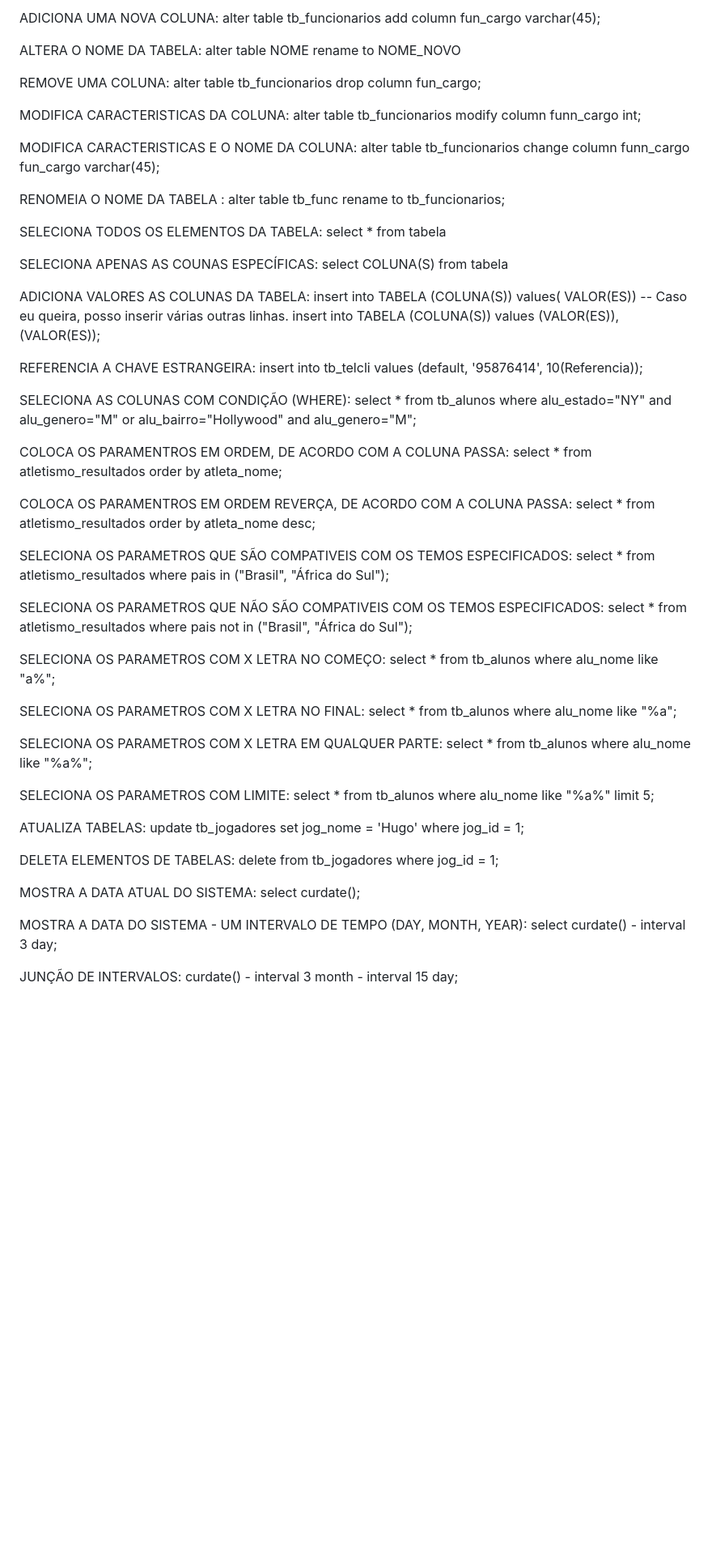
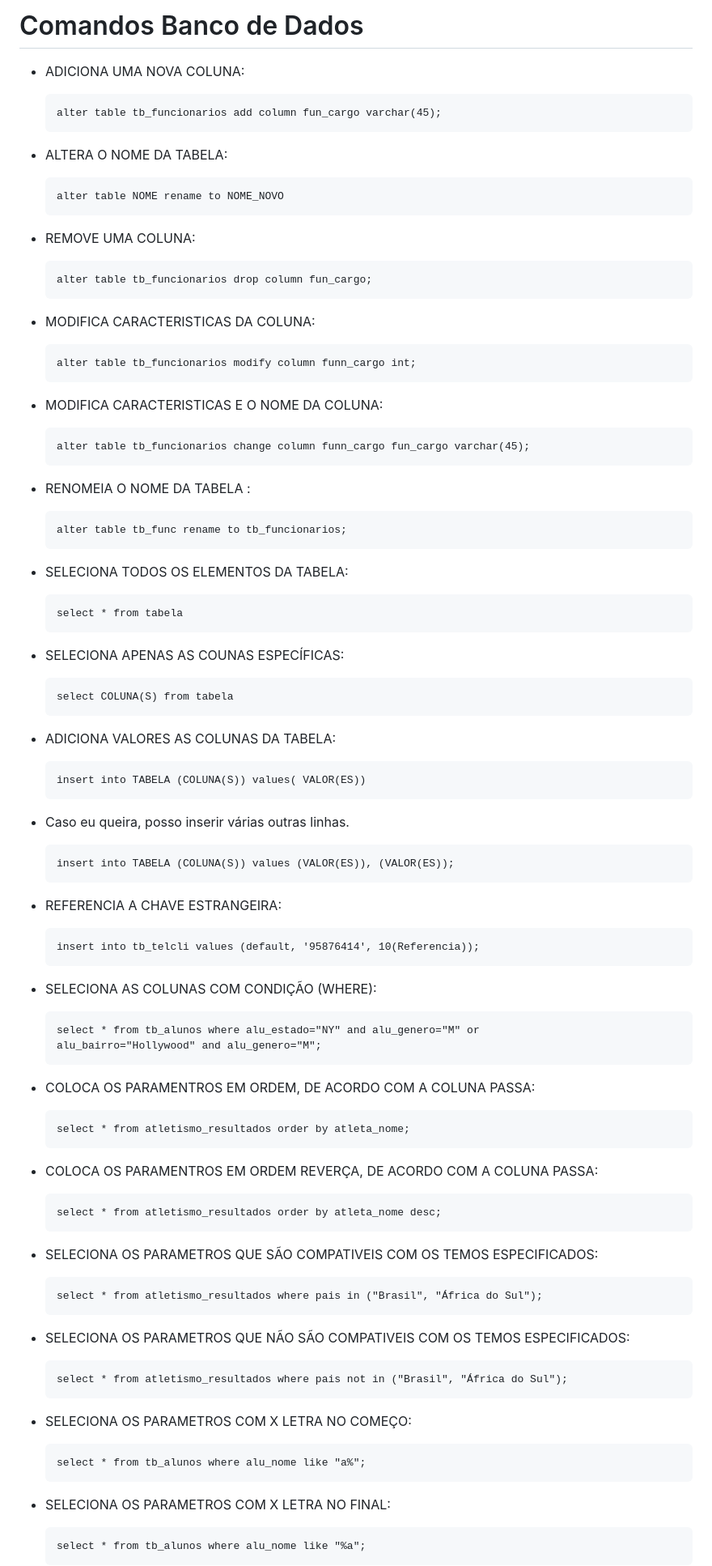
Before and after one commit to joao-marcos-azvd/Estudos-de-programacao, a Markdown page: Banco_Dados/Comandosbd.md, the part around one of its changes. Shown at 81% size. GitHub-like rendering; blank space fills up the shorter version.

```diff
--- a/Banco_Dados/Comandosbd.md
+++ b/Banco_Dados/Comandosbd.md
@@ -1,76 +1,75 @@
-ADICIONA UMA NOVA COLUNA:
-alter table tb_funcionarios add column fun_cargo varchar(45);
+# Comandos Banco de Dados
 
-ALTERA O NOME DA TABELA:
-alter table NOME rename to NOME_NOVO
+- ADICIONA UMA NOVA COLUNA:
 
-REMOVE UMA COLUNA:
-alter table tb_funcionarios drop column fun_cargo;
+      alter table tb_funcionarios add column fun_cargo varchar(45);
 
-MODIFICA CARACTERISTICAS DA COLUNA:
-alter table tb_funcionarios modify column funn_cargo int;
+- ALTERA O NOME DA TABELA:
 
-MODIFICA CARACTERISTICAS E O NOME DA COLUNA:
-alter table tb_funcionarios change column funn_cargo fun_cargo varchar(45);
+      alter table NOME rename to NOME_NOVO
 
-RENOMEIA O NOME DA TABELA :
-alter table tb_func rename to tb_funcionarios;
+- REMOVE UMA COLUNA:
 
-SELECIONA TODOS OS ELEMENTOS DA TABELA:
-select * from tabela
+      alter table tb_funcionarios drop column fun_cargo;
 
-SELECIONA APENAS AS COUNAS ESPECÍFICAS:
-select COLUNA(S) from tabela
+- MODIFICA CARACTERISTICAS DA COLUNA:
 
-ADICIONA VALORES AS COLUNAS DA TABELA:
-insert into TABELA (COLUNA(S)) values( VALOR(ES))
- -- Caso eu queira, posso inserir várias outras linhas.
+      alter table tb_funcionarios modify column funn_cargo int;
+
+- MODIFICA CARACTERISTICAS E O NOME DA COLUNA:
+
+      alter table tb_funcionarios change column funn_cargo fun_cargo varchar(45);
+
+- RENOMEIA O NOME DA TABELA :
+
+      alter table tb_func rename to tb_funcionarios;
+
+- SELECIONA TODOS OS ELEMENTOS DA TABELA:
+
+      select * from tabela
+
+- SELECIONA APENAS AS COUNAS ESPECÍFICAS:
+
+      select COLUNA(S) from tabela
+
+- ADICIONA VALORES AS COLUNAS DA TABELA:
+
+      insert into TABELA (COLUNA(S)) values( VALOR(ES))
+- Caso eu queira, posso inserir várias outras linhas.
+
       insert into TABELA (COLUNA(S)) values (VALOR(ES)), (VALOR(ES));
 
-REFERENCIA A CHAVE ESTRANGEIRA:
-insert into tb_telcli values (default, '95876414', 10(Referencia));
+- REFERENCIA A CHAVE ESTRANGEIRA:
+
+      insert into tb_telcli values (default, '95876414', 10(Referencia));
 
 
-SELECIONA AS COLUNAS COM CONDIÇÃO (WHERE):
-select * from tb_alunos where alu_estado="NY" and alu_genero="M" or
-alu_bairro="Hollywood" and alu_genero="M";
+- SELECIONA AS COLUNAS COM CONDIÇÃO (WHERE):
 
-COLOCA OS PARAMENTROS EM ORDEM, DE ACORDO COM A COLUNA PASSA:
-select * from atletismo_resultados order by atleta_nome;
+      select * from tb_alunos where alu_estado="NY" and alu_genero="M" or
+      alu_bairro="Hollywood" and alu_genero="M";
 
-COLOCA OS PARAMENTROS EM ORDEM REVERÇA, DE ACORDO COM A COLUNA PASSA:
-select * from atletismo_resultados order by atleta_nome desc;
+- COLOCA OS PARAMENTROS EM ORDEM, DE ACORDO COM A COLUNA PASSA:
 
-SELECIONA OS PARAMETROS QUE SÃO COMPATIVEIS COM OS TEMOS ESPECIFICADOS:
-select * from atletismo_resultados where pais in ("Brasil", "África do Sul");
+      select * from atletismo_resultados order by atleta_nome;
 
-SELECIONA OS PARAMETROS QUE NÃO SÃO COMPATIVEIS COM OS TEMOS ESPECIFICADOS:
-select * from atletismo_resultados where pais not in ("Brasil", "África do Sul");
+- COLOCA OS PARAMENTROS EM ORDEM REVERÇA, DE ACORDO COM A COLUNA PASSA:
 
-SELECIONA OS PARAMETROS COM X LETRA NO COMEÇO:
-select * from tb_alunos where alu_nome like "a%";
+      select * from atletismo_resultados order by atleta_nome desc;
 
-SELECIONA OS PARAMETROS COM X LETRA NO FINAL:
-select * from tb_alunos where alu_nome like "%a";
+- SELECIONA OS PARAMETROS QUE SÃO COMPATIVEIS COM OS TEMOS ESPECIFICADOS:
 
-SELECIONA OS PARAMETROS COM X LETRA EM QUALQUER PARTE:
-select * from tb_alunos where alu_nome like "%a%";
+      select * from atletismo_resultados where pais in ("Brasil", "África do Sul");
 
-SELECIONA OS PARAMETROS COM LIMITE:
-select * from tb_alunos where alu_nome like "%a%" limit 5;
+- SELECIONA OS PARAMETROS QUE NÃO SÃO COMPATIVEIS COM OS TEMOS ESPECIFICADOS:
 
-ATUALIZA TABELAS:
-update tb_jogadores  set jog_nome = 'Hugo' where jog_id = 1;
+      select * from atletismo_resultados where pais not in ("Brasil", "África do Sul");
 
-DELETA ELEMENTOS DE TABELAS:
-delete from tb_jogadores  where jog_id = 1;
+- SELECIONA OS PARAMETROS COM X LETRA NO COMEÇO:
 
-MOSTRA A DATA ATUAL DO SISTEMA:
-select curdate();
+      select * from tb_alunos where alu_nome like "a%";
 
-MOSTRA A DATA DO SISTEMA - UM INTERVALO DE TEMPO (DAY, MONTH, YEAR):
-select curdate() - interval 3 day;
+- SELECIONA OS PARAMETROS COM X LETRA NO FINAL:
 
-JUNÇÃO DE INTERVALOS:
-curdate() - interval 3 month - interval 15 day;
+      select * from tb_alunos where alu_nome like "%a";
 
```
Also changed, not shown: other parts of Banco_Dados/Comandosbd.md (+47 -10 lines).
